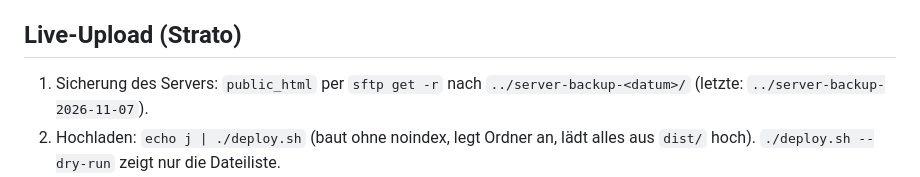
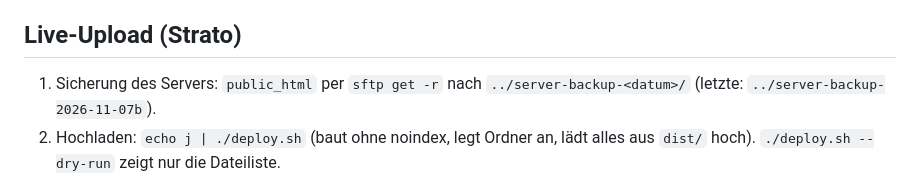
Before and after one commit to addek-lab/mainhattan-mamas, a Markdown page: CLAUDE.md, the part around the change. Rendered like a GitHub page.

Commit message:
docs: letzte Server-Sicherung 2026-11-07b
Co-Authored-By: Claude Opus 5.5 <noreply@anthropic.com>

```diff
--- a/CLAUDE.md
+++ b/CLAUDE.md
@@ -27,7 +27,7 @@ Der Ordner darüber (`../`) ist der alte Stand (Tag `stand-2026-10-09`): nicht m
 5. Lokal committen. **Push zu GitHub und Upload zu Strato nur auf ausdrückliche Ansage.**
 
 ## Live-Upload (Strato)
-1. Sicherung des Servers: `public_html` per `sftp get -r` nach `../server-backup-<datum>/` (letzte: `../server-backup-2026-11-07`).
+1. Sicherung des Servers: `public_html` per `sftp get -r` nach `../server-backup-<datum>/` (letzte: `../server-backup-2026-11-07b`).
 2. Hochladen: `echo j | ./deploy.sh` (baut ohne noindex, legt Ordner an, lädt alles aus `dist/` hoch). `./deploy.sh --dry-run` zeigt nur die Dateiliste.
 3. Prüfen: `node tools/check.js https://mainhattan-mamas.de`, Inhalte per curl, Honeypot-Test
    `curl -X POST -H 'Content-Type: application/json' -d '{"website":"bot"}' https://mainhattan-mamas.de/contact.php` → success ohne Mail.
```
